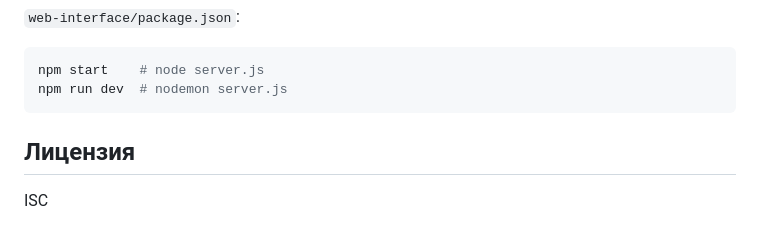
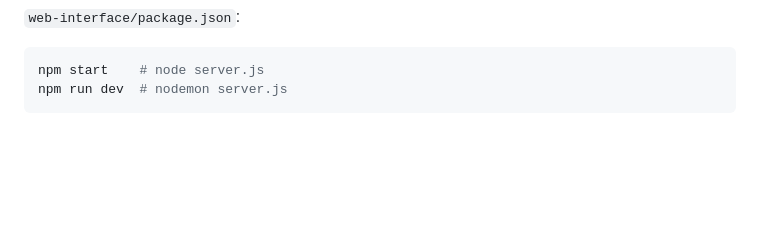
Before and after one commit to JustEmptyx/PaymentAPI_v3, a Markdown page: README.md, the part around one of its changes. Drawn GitHub-style; blank space fills up the shorter version.

````diff
--- a/README.md
+++ b/README.md
@@ -125,7 +127,3 @@ npm run build # node server.js
 npm start    # node server.js
 npm run dev  # nodemon server.js
 ```
-
-## Лицензия
-
-ISC
````
Also changed, not shown: other parts of README.md (+5 -3 lines).
